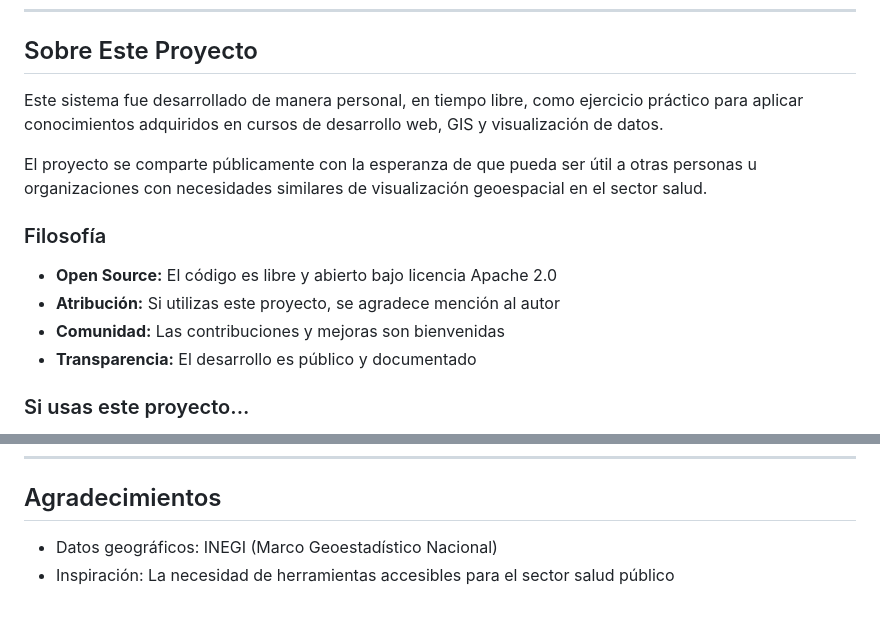
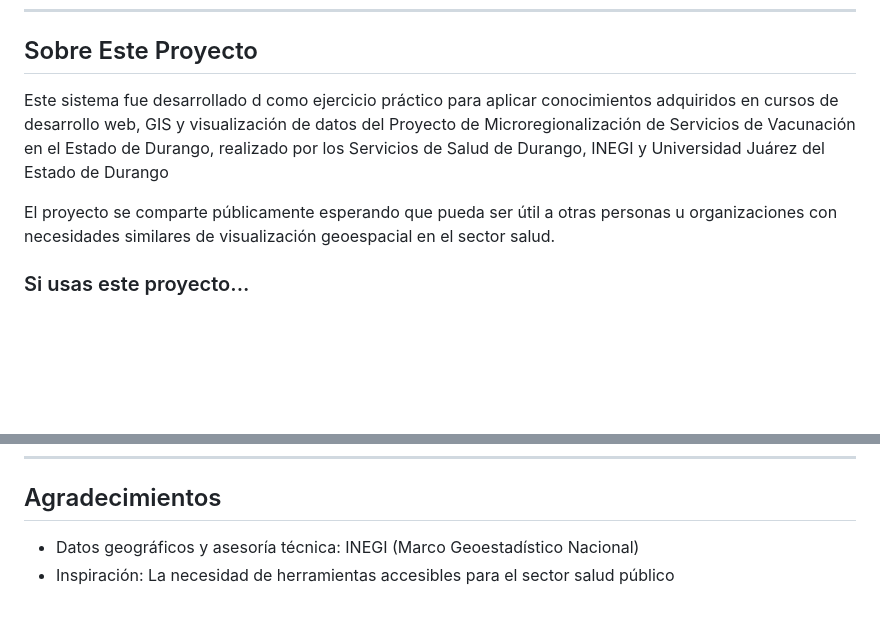
Before and after one commit to srmz04/VISOR-GIS-PVU, a Markdown page: README.md, 2 parts joined by grey strips. GitHub-like rendering; blank space fills up the shorter version.

Commit message:
Actualizar README.md
Actualización

```diff
--- a/README.md
+++ b/README.md
@@ -75,16 +75,12 @@ pvu-webgis/
 
 ## Sobre Este Proyecto
 
-Este sistema fue desarrollado de manera personal, en tiempo libre, como ejercicio práctico para aplicar conocimientos adquiridos en cursos de desarrollo web, GIS y visualización de datos.
+Este sistema fue desarrollado d
+como ejercicio práctico para aplicar conocimientos adquiridos en cursos de desarrollo web, GIS y visualización de datos del Proyecto de Microregionalización de Servicios de Vacunación en el Estado de Durango, realizado por los Servicios de Salud de Durango, INEGI y Universidad Juárez del Estado de Durango
 
-El proyecto se comparte públicamente con la esperanza de que pueda ser útil a otras personas u organizaciones con necesidades similares de visualización geoespacial en el sector salud.
+El proyecto se comparte públicamente esperando que pueda ser útil a otras personas u organizaciones con necesidades similares de visualización geoespacial en el sector salud.
 
-### Filosofía
 
-- **Open Source:** El código es libre y abierto bajo licencia Apache 2.0
-- **Atribución:** Si utilizas este proyecto, se agradece mención al autor
-- **Comunidad:** Las contribuciones y mejoras son bienvenidas
-- **Transparencia:** El desarrollo es público y documentado
 
 ### Si usas este proyecto...
 
@@ -121,5 +117,5 @@ Este proyecto está bajo la Licencia Apache 2.0. Ver [LICENSE](LICENSE) para má
 
 ## Agradecimientos
 
-- Datos geográficos: INEGI (Marco Geoestadístico Nacional)
+- Datos geográficos y asesoría técnica: INEGI (Marco Geoestadístico Nacional)
 - Inspiración: La necesidad de herramientas accesibles para el sector salud público
```
